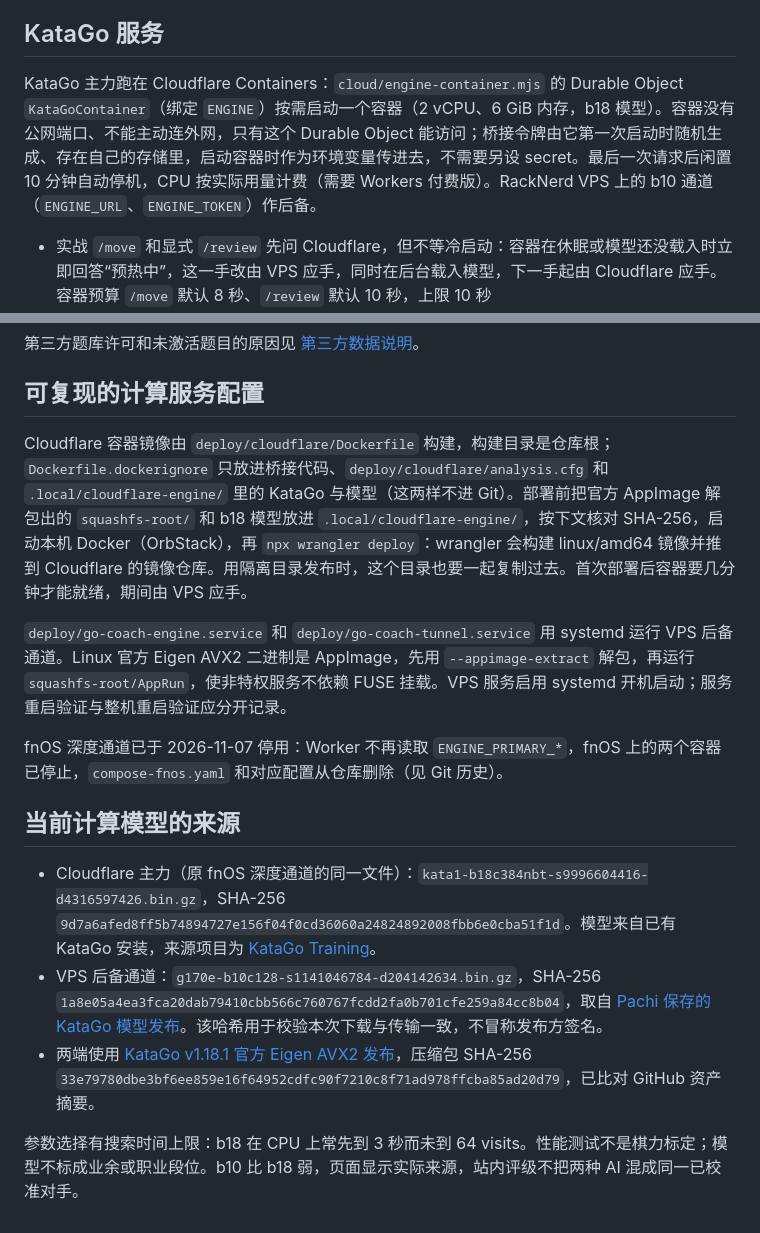
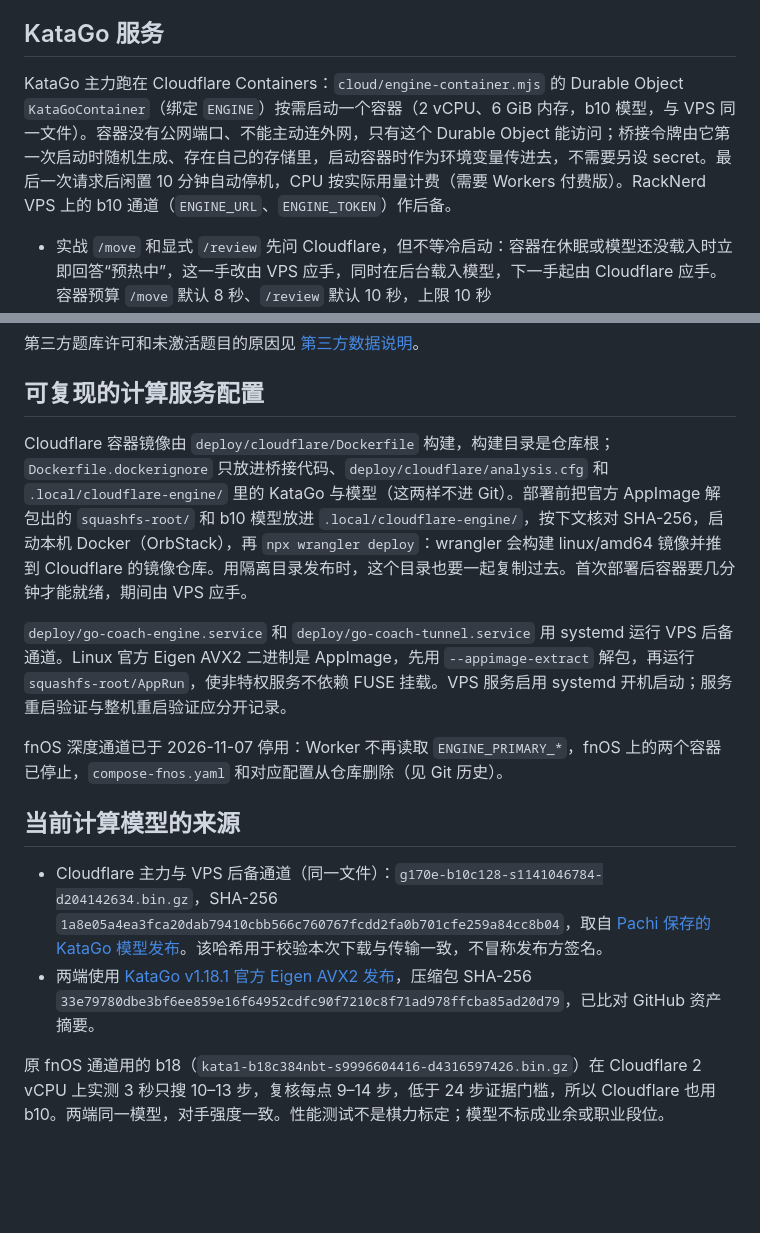
Before and after one commit to geekhuashan/go-coach, a Markdown page: docs/CLOUD.md, 2 parts joined by grey strips. Rendered like a GitHub page; blank space fills up the shorter version.

```diff
--- a/docs/CLOUD.md
+++ b/docs/CLOUD.md
@@ -32,7 +32,7 @@ D1 按学习者、对局、作答、掌握证据、想法和讲解分别保存
 
 ## KataGo 服务
 
-KataGo 主力跑在 Cloudflare Containers：`cloud/engine-container.mjs` 的 Durable Object `KataGoContainer`（绑定 `ENGINE`）按需启动一个容器（2 vCPU、6 GiB 内存，b18 模型）。容器没有公网端口、不能主动连外网，只有这个 Durable Object 能访问；桥接令牌由它第一次启动时随机生成、存在自己的存储里，启动容器时作为环境变量传进去，不需要另设 secret。最后一次请求后闲置 10 分钟自动停机，CPU 按实际用量计费（需要 Workers 付费版）。RackNerd VPS 上的 b10 通道（`ENGINE_URL`、`ENGINE_TOKEN`）作后备。
+KataGo 主力跑在 Cloudflare Containers：`cloud/engine-container.mjs` 的 Durable Object `KataGoContainer`（绑定 `ENGINE`）按需启动一个容器（2 vCPU、6 GiB 内存，b10 模型，与 VPS 同一文件）。容器没有公网端口、不能主动连外网，只有这个 Durable Object 能访问；桥接令牌由它第一次启动时随机生成、存在自己的存储里，启动容器时作为环境变量传进去，不需要另设 secret。最后一次请求后闲置 10 分钟自动停机，CPU 按实际用量计费（需要 Workers 付费版）。RackNerd VPS 上的 b10 通道（`ENGINE_URL`、`ENGINE_TOKEN`）作后备。
 
 - 实战 `/move` 和显式 `/review` 先问 Cloudflare，但不等冷启动：容器在休眠或模型还没载入时立即回答“预热中”，这一手改由 VPS 应手，同时在后台载入模型，下一手起由 Cloudflare 应手。容器预算 `/move` 默认 8 秒、`/review` 默认 10 秒，上限 10 秒（`ENGINE_CONTAINER_TIMEOUT_MS`）；VPS `/move` 默认 6 秒、`/review` 默认 8 秒，上限 8 秒（`ENGINE_FALLBACK_TIMEOUT_MS`）。两段相加在网页 22 秒的应手等待之内。成对比较的 128 visits／每点 3 秒预算、最少 24 visits 证据门槛不变，结果注明实际后端；模型意见仍不计对错或通关。
 - `/analyze` 允许等 Cloudflare 冷启动，最多 15 秒；失败或正忙再试 VPS，最多 15 秒。
@@ -61,7 +61,7 @@ python3 engine_bridge.py --port 8874 --token-file /absolute/private/engine-token
 
 ## 可复现的计算服务配置
 
-Cloudflare 容器镜像由 `deploy/cloudflare/Dockerfile` 构建，构建目录是仓库根；`Dockerfile.dockerignore` 只放进桥接代码、`deploy/cloudflare/analysis.cfg` 和 `.local/cloudflare-engine/` 里的 KataGo 与模型（这两样不进 Git）。部署前把官方 AppImage 解包出的 `squashfs-root/` 和 b18 模型放进 `.local/cloudflare-engine/`，按下文核对 SHA-256，启动本机 Docker（OrbStack），再 `npx wrangler deploy`：wrangler 会构建 linux/amd64 镜像并推到 Cloudflare 的镜像仓库。用隔离目录发布时，这个目录也要一起复制过去。首次部署后容器要几分钟才能就绪，期间由 VPS 应手。
+Cloudflare 容器镜像由 `deploy/cloudflare/Dockerfile` 构建，构建目录是仓库根；`Dockerfile.dockerignore` 只放进桥接代码、`deploy/cloudflare/analysis.cfg` 和 `.local/cloudflare-engine/` 里的 KataGo 与模型（这两样不进 Git）。部署前把官方 AppImage 解包出的 `squashfs-root/` 和 b10 模型放进 `.local/cloudflare-engine/`，按下文核对 SHA-256，启动本机 Docker（OrbStack），再 `npx wrangler deploy`：wrangler 会构建 linux/amd64 镜像并推到 Cloudflare 的镜像仓库。用隔离目录发布时，这个目录也要一起复制过去。首次部署后容器要几分钟才能就绪，期间由 VPS 应手。
 
 `deploy/go-coach-engine.service` 和 `deploy/go-coach-tunnel.service` 用 systemd 运行 VPS 后备通道。Linux 官方 Eigen AVX2 二进制是 AppImage，先用 `--appimage-extract` 解包，再运行 `squashfs-root/AppRun`，使非特权服务不依赖 FUSE 挂载。VPS 服务启用 systemd 开机启动；服务重启验证与整机重启验证应分开记录。
 
@@ -69,8 +69,7 @@ fnOS 深度通道已于 2026-11-07 停用：Worker 不再读取 `ENGINE_PRIMARY_
 
 ## 当前计算模型的来源
 
-- Cloudflare 主力（原 fnOS 深度通道的同一文件）：`kata1-b18c384nbt-s9996604416-d4316597426.bin.gz`，SHA-256 `9d7a6afed8ff5b74894727e156f04f0cd36060a24824892008fbb6e0cba51f1d`。模型来自已有 KataGo 安装，来源项目为 [KataGo Training](https://katagotraining.org/)。
-- VPS 后备通道：`g170e-b10c128-s1141046784-d204142634.bin.gz`，SHA-256 `1a8e05a4ea3fca20dab79410cbb566c760767fcdd2fa0b701cfe259a84cc8b04`，取自 [Pachi 保存的 KataGo 模型发布](https://github.com/pasky/pachi/releases/tag/katago_models)。该哈希用于校验本次下载与传输一致，不冒称发布方签名。
+- Cloudflare 主力与 VPS 后备通道（同一文件）：`g170e-b10c128-s1141046784-d204142634.bin.gz`，SHA-256 `1a8e05a4ea3fca20dab79410cbb566c760767fcdd2fa0b701cfe259a84cc8b04`，取自 [Pachi 保存的 KataGo 模型发布](https://github.com/pasky/pachi/releases/tag/katago_models)。该哈希用于校验本次下载与传输一致，不冒称发布方签名。
 - 两端使用 [KataGo v1.18.1 官方 Eigen AVX2 发布](https://github.com/lightvector/KataGo/releases/tag/v1.18.1)，压缩包 SHA-256 `33e79780dbe3bf6ee859e16f64952cdfc90f7210c8f71ad978ffcba85ad20d79`，已比对 GitHub 资产摘要。
 
-参数选择有搜索时间上限：b18 在 CPU 上常先到 3 秒而未到 64 visits。性能测试不是棋力标定；模型不标成业余或职业段位。b10 比 b18 弱，页面显示实际来源，站内评级不把两种 AI 混成同一已校准对手。
+原 fnOS 通道用的 b18（`kata1-b18c384nbt-s9996604416-d4316597426.bin.gz`）在 Cloudflare 2 vCPU 上实测 3 秒只搜 10–13 步，复核每点 9–14 步，低于 24 步证据门槛，所以 Cloudflare 也用 b10。两端同一模型，对手强度一致。性能测试不是棋力标定；模型不标成业余或职业段位。
```
Also changed, not shown: README.md (+1 -1 lines), 验证记录.md (+13 -0 lines).
